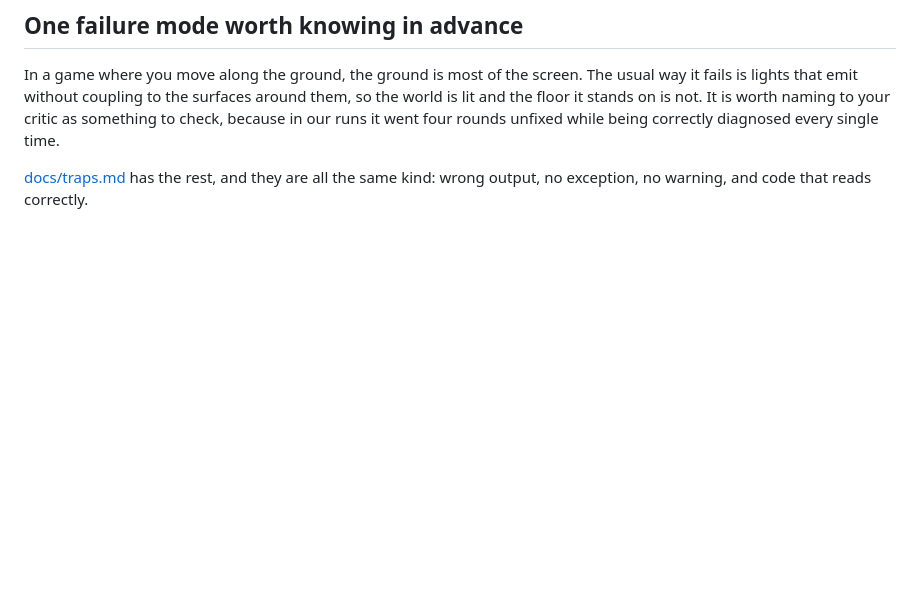
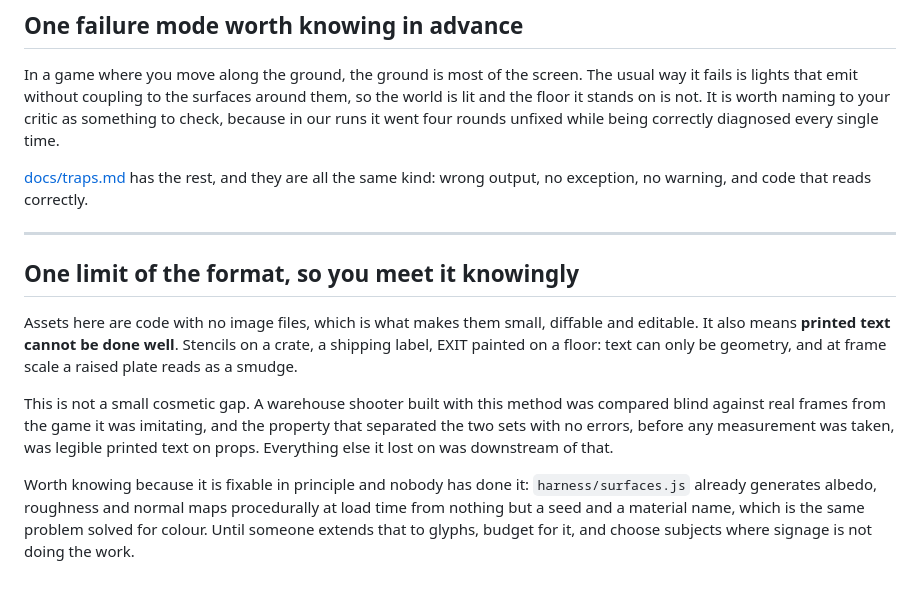
Before and after one commit to 404-Repo/404-game-recipe, a Markdown page: GAME.md, the part around the change. Rendered like a GitHub page; blank space fills up the shorter version.

Commit message:
Say out loud that printed text is the limit of this format
Two games built with this repo, and the second one lost a blind comparison
against the real thing on exactly one property: legible printed text on props.
Container stencils, shipping labels, EXIT on the floor. It split the two sets
five and five with no errors before any measurement was taken.

It is structural rather than a mistake. Assets are code with no image files,
which is the point of them, so text can only be geometry and at frame scale a
raised plate is a smudge. Anyone choosing a subject where signage does the work
should know that before they start, not after four rounds.

Recorded with where a fix would live: surfaces.js already generates albedo,
roughness and normals procedurally from a seed and a material name, which is the
same problem solved for colour.

```diff
--- a/GAME.md
+++ b/GAME.md
@@ -149,3 +149,22 @@ in our runs it went four rounds unfixed while being correctly diagnosed every si
 
 [docs/traps.md](docs/traps.md) has the rest, and they are all the same kind: wrong output, no
 exception, no warning, and code that reads correctly.
+
+---
+
+## One limit of the format, so you meet it knowingly
+
+Assets here are code with no image files, which is what makes them small, diffable and editable.
+It also means **printed text cannot be done well**. Stencils on a crate, a shipping label, EXIT
+painted on a floor: text can only be geometry, and at frame scale a raised plate reads as a
+smudge.
+
+This is not a small cosmetic gap. A warehouse shooter built with this method was compared blind
+against real frames from the game it was imitating, and the property that separated the two sets
+with no errors, before any measurement was taken, was legible printed text on props. Everything
+else it lost on was downstream of that.
+
+Worth knowing because it is fixable in principle and nobody has done it: `harness/surfaces.js`
+already generates albedo, roughness and normal maps procedurally at load time from nothing but a
+seed and a material name, which is the same problem solved for colour. Until someone extends that
+to glyphs, budget for it, and choose subjects where signage is not doing the work.
```
